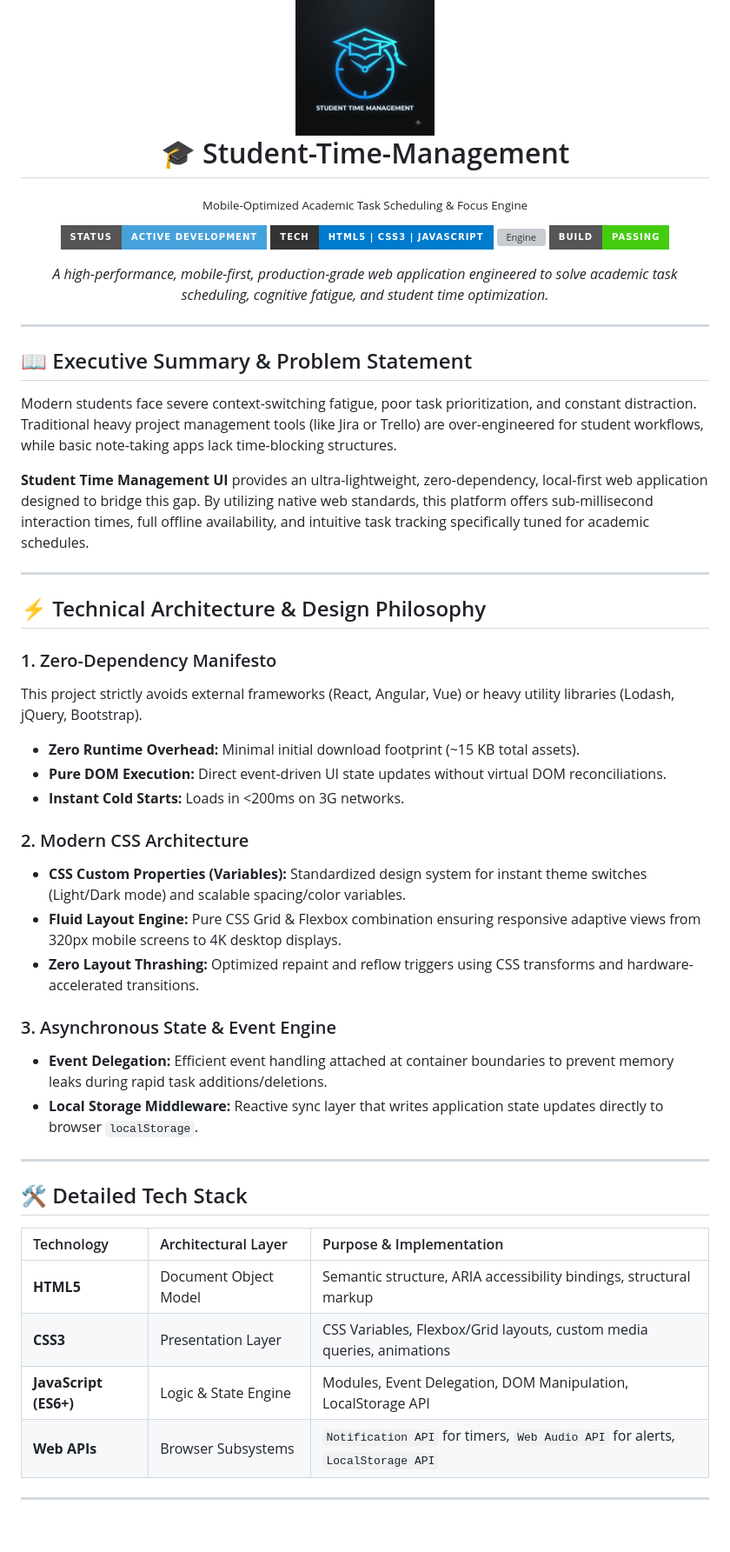
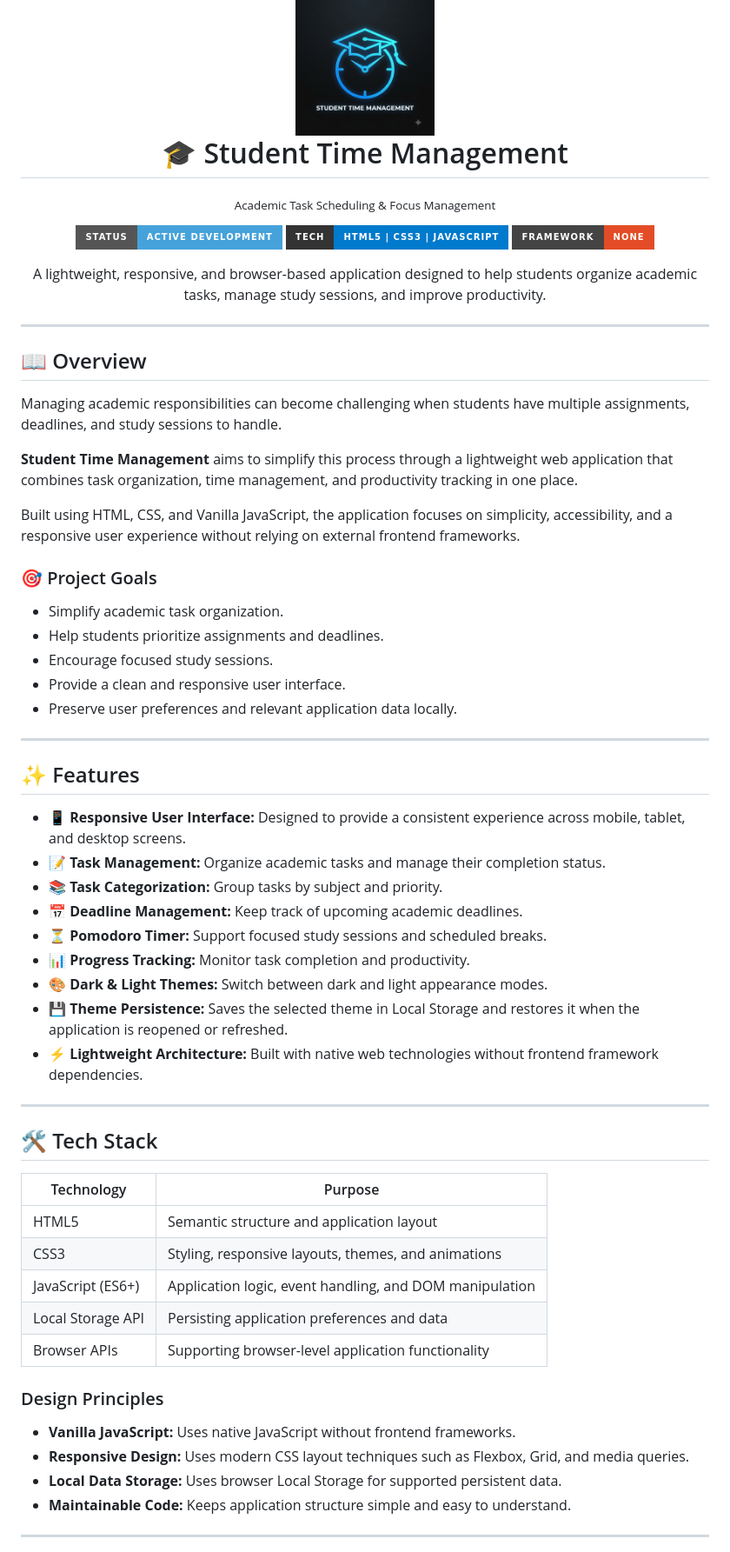
Before and after one commit to Asmit-Singh-01/student-time-management, a Markdown page: README.md, the part around one of its changes. Shown at 87% size. Drawn GitHub-style; badges without logos; blank space fills up the shorter version; grey boxes are pictures that could not be loaded.

```diff
--- a/README.md
+++ b/README.md
@@ -2,62 +2,74 @@
   <br>
   <img src="./Logo.jpg" alt="Student Time Management Logo" width="160">
   <br>
-  🎓 Student-Time-Management
+  🎓 Student Time Management
   <br>
 </h1>
 
 <p align="center">
-  <sub>Mobile-Optimized Academic Task Scheduling & Focus Engine</sub>
+  <sub>Academic Task Scheduling & Focus Management</sub>
 </p>
 
 <p align="center">
-  <img src="https://img.shields.io/badge/STATUS-ACTIVE%20DEVELOPMENT-46a2da?style=for-the-badge&labelColor=555555" alt="Status">
+  <img src="https://img.shields.io/badge/STATUS-ACTIVE%20DEVELOPMENT-46a2da?style=for-the-badge&labelColor=555555" alt="Project Status">
   <img src="https://img.shields.io/badge/TECH-HTML5%20%7C%20CSS3%20%7C%20JAVASCRIPT-007ACC?style=for-the-badge&labelColor=333333" alt="Tech Stack">
-  <img src="https://img.shields.io/badge/ENGINE-VANILLA%20JS%20%2F%20NO%20FRAMEWORK-e34c26?style=for-the-badge&labelColor=444444" alt="Engine">
-  <img src="https://img.shields.io/badge/BUILD-PASSING-44cc11?style=for-the-badge&labelColor=555555" alt="Build Status">
+  <img src="https://img.shields.io/badge/FRAMEWORK-NONE-e34c26?style=for-the-badge&labelColor=444444" alt="No Framework">
 </p>
 
 <p align="center">
-  <i>A high-performance, mobile-first, production-grade web application engineered to solve academic task scheduling, cognitive fatigue, and student time optimization.</i>
+  A lightweight, responsive, and browser-based application designed to help students organize academic tasks, manage study sessions, and improve productivity.
 </p>
 
 ---
 
-## 📖 Executive Summary & Problem Statement
+## 📖 Overview
 
-Modern students face severe context-switching fatigue, poor task prioritization, and constant distraction. Traditional heavy project management tools (like Jira or Trello) are over-engineered for student workflows, while basic note-taking apps lack time-blocking structures.
+Managing academic responsibilities can become challenging when students have multiple assignments, deadlines, and study sessions to handle.
 
-**Student Time Management UI** provides an ultra-lightweight, zero-dependency, local-first web application designed to bridge this gap. By utilizing native web standards, this platform offers sub-millisecond interaction times, full offline availability, and intuitive task tracking specifically tuned for academic schedules.
+**Student Time Management** aims to simplify this process through a lightweight web application that combines task organization, time management, and productivity tracking in one place.
+
+Built using HTML, CSS, and Vanilla JavaScript, the application focuses on simplicity, accessibility, and a responsive user experience without relying on external frontend frameworks.
+
+### 🎯 Project Goals
+
+- Simplify academic task organization.
+- Help students prioritize assignments and deadlines.
+- Encourage focused study sessions.
+- Provide a clean and responsive user interface.
+- Preserve user preferences and relevant application data locally.
 
 ---
 
-## ⚡ Technical Architecture & Design Philosophy
+## ✨ Features
 
-### 1. Zero-Dependency Manifesto
-This project strictly avoids external frameworks (React, Angular, Vue) or heavy utility libraries (Lodash, jQuery, Bootstrap).
-* **Zero Runtime Overhead:** Minimal initial download footprint (~15 KB total assets).
-* **Pure DOM Execution:** Direct event-driven UI state updates without virtual DOM reconciliations.
-* **Instant Cold Starts:** Loads in <200ms on 3G networks.
-
-### 2. Modern CSS Architecture
-* **CSS Custom Properties (Variables):** Standardized design system for instant theme switches (Light/Dark mode) and scalable spacing/color variables.
-* **Fluid Layout Engine:** Pure CSS Grid & Flexbox combination ensuring responsive adaptive views from 320px mobile screens to 4K desktop displays.
-* **Zero Layout Thrashing:** Optimized repaint and reflow triggers using CSS transforms and hardware-accelerated transitions.
-
-### 3. Asynchronous State & Event Engine
-* **Event Delegation:** Efficient event handling attached at container boundaries to prevent memory leaks during rapid task additions/deletions.
-* **Local Storage Middleware:** Reactive sync layer that writes application state updates directly to browser `localStorage`.
+- 📱 **Responsive User Interface:** Designed to provide a consistent experience across mobile, tablet, and desktop screens.
+- 📝 **Task Management:** Organize academic tasks and manage their completion status.
+- 📚 **Task Categorization:** Group tasks by subject and priority.
+- 📅 **Deadline Management:** Keep track of upcoming academic deadlines.
+- ⏳ **Pomodoro Timer:** Support focused study sessions and scheduled breaks.
+- 📊 **Progress Tracking:** Monitor task completion and productivity.
+- 🎨 **Dark & Light Themes:** Switch between dark and light appearance modes.
+- 💾 **Theme Persistence:** Saves the selected theme in Local Storage and restores it when the application is reopened or refreshed.
+- ⚡ **Lightweight Architecture:** Built with native web technologies without frontend framework dependencies.
 
 ---
 
-## 🛠️ Detailed Tech Stack
+## 🛠️ Tech Stack
 
-| Technology | Architectural Layer | Purpose & Implementation |
-| :--- | :--- | :--- |
-| **HTML5** | Document Object Model | Semantic structure, ARIA accessibility bindings, structural markup |
-| **CSS3** | Presentation Layer | CSS Variables, Flexbox/Grid layouts, custom media queries, animations |
-| **JavaScript (ES6+)** | Logic & State Engine | Modules, Event Delegation, DOM Manipulation, LocalStorage API |
-| **Web APIs** | Browser Subsystems | `Notification API` for timers, `Web Audio API` for alerts, `LocalStorage API` |
+| Technology | Purpose |
+|---|---|
+| HTML5 | Semantic structure and application layout |
+| CSS3 | Styling, responsive layouts, themes, and animations |
+| JavaScript (ES6+) | Application logic, event handling, and DOM manipulation |
+| Local Storage API | Persisting application preferences and data |
+| Browser APIs | Supporting browser-level application functionality |
+
+### Design Principles
+
+- **Vanilla JavaScript:** Uses native JavaScript without frontend frameworks.
+- **Responsive Design:** Uses modern CSS layout techniques such as Flexbox, Grid, and media queries.
+- **Local Data Storage:** Uses browser Local Storage for supported persistent data.
+- **Maintainable Code:** Keeps application structure simple and easy to understand.
 
 ---
 
```
Also changed, not shown: other parts of README.md (+134 -15 lines).
